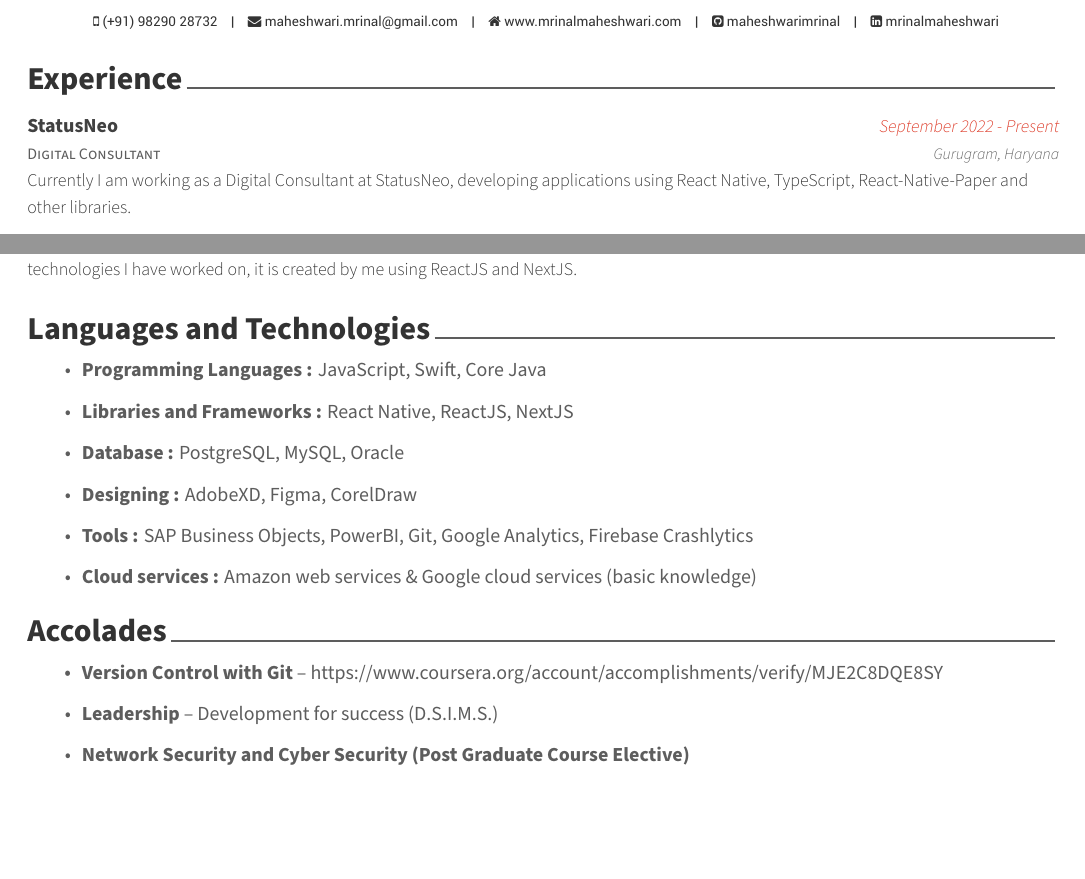
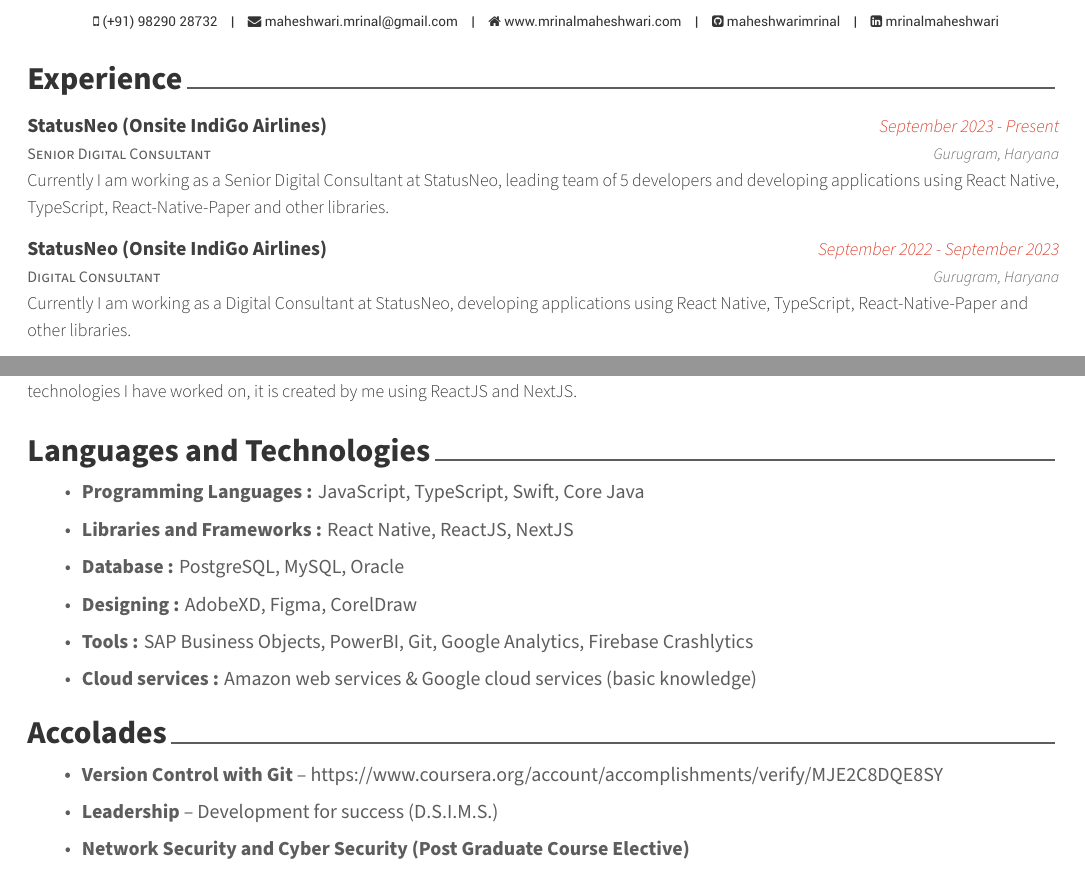
Before and after one commit to maheshwarimrinal/Resume, a LaTeX CV (resume.tex, which reads resume/accolades.tex, resume/experience.tex, resume/language_frameworks.tex): two parts of pages 1 and 2 of 2, joined at a grey line, cut so that both start at the same text, the shorter picture padded with empty space. Compiled offline with XeLaTeX.

Commit message:
updated work experience

```diff
--- a/resume/accolades.tex
+++ b/resume/accolades.tex
@@ -10,11 +10,9 @@
 
 \begin{itemize}
     \item \small \textbf{Version Control with Git} -- https://www.coursera.org/account/accomplishments/verify/MJE2C8DQE8SY
-    \vspace{0.2em}
     % \vspace{-0.4em}
     % \item \textbf{LinkedIN} -- https://www.linkedin.com/in/mrinalmaheshwari/
     % \item \textbf{Blockchain use-cases \& architecture (NPTEL)}
     \item \small \textbf{Leadership} -- Development for success (D.S.I.M.S.)
-    \vspace{0.2em}
     \item \small \textbf{Network Security and Cyber Security (Post Graduate Course Elective)}
 \end{itemize}
--- a/resume/experience.tex
+++ b/resume/experience.tex
@@ -11,9 +11,18 @@
 
 %---------------------------------------------------------
 \cventry
+    {Senior Digital Consultant} % Job title
+    {StatusNeo (Onsite IndiGo Airlines)} % Organization
+    {September 2023 - Present} % Date(s)
+    {Gurugram, Haryana} % Location
+    {
+        Currently I am working as a Senior Digital Consultant at StatusNeo, leading team of 5 developers and developing applications using React Native, TypeScript, React-Native-Paper and other libraries.
+    }
+\vspace{1.0em}
+\cventry
     {Digital Consultant} % Job title
-    {StatusNeo} % Organization
-    {September 2022 - Present} % Date(s)
+    {StatusNeo (Onsite IndiGo Airlines)} % Organization
+    {September 2022 - September 2023} % Date(s)
     {Gurugram, Haryana} % Location
     {
         Currently I am working as a Digital Consultant at StatusNeo, developing applications using React Native, TypeScript, React-Native-Paper and other libraries.
--- a/resume/language_frameworks.tex
+++ b/resume/language_frameworks.tex
@@ -10,16 +10,11 @@
 
 \begin{itemize}
 \small{
-    \item \textbf{Programming Languages : }JavaScript, Swift, Core Java
-    \vspace{0.2em}
+    \item \textbf{Programming Languages : }JavaScript, TypeScript, Swift, Core Java
     \item \textbf{Libraries and Frameworks : }React Native, ReactJS, NextJS
-    \vspace{0.2em}
     \item \textbf{Database : }PostgreSQL, MySQL, Oracle
-    \vspace{0.2em}
     \item \textbf{Designing : }AdobeXD, Figma, CorelDraw
-    \vspace{0.2em}
     \item \textbf{Tools : }SAP Business Objects, PowerBI, Git, Google Analytics, Firebase Crashlytics
-    \vspace{0.2em}
     \item \textbf{Cloud services : }Amazon web services \& Google cloud services (basic knowledge)
     % \vspace{-0.4em}
     % \item iOS SDK, Android SDK, LaTeX
```
Also changed, not shown: resume.pdf (added).
